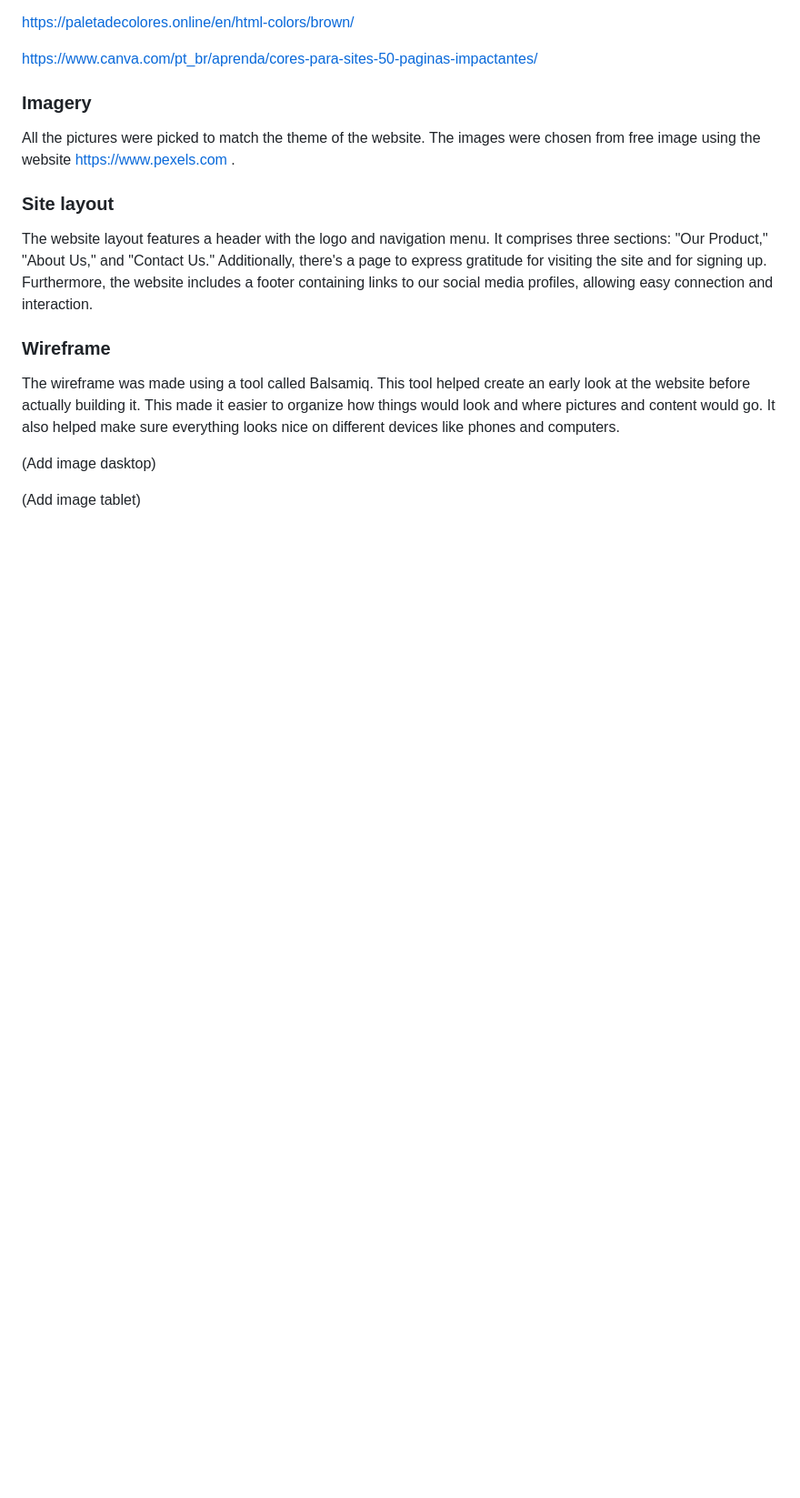
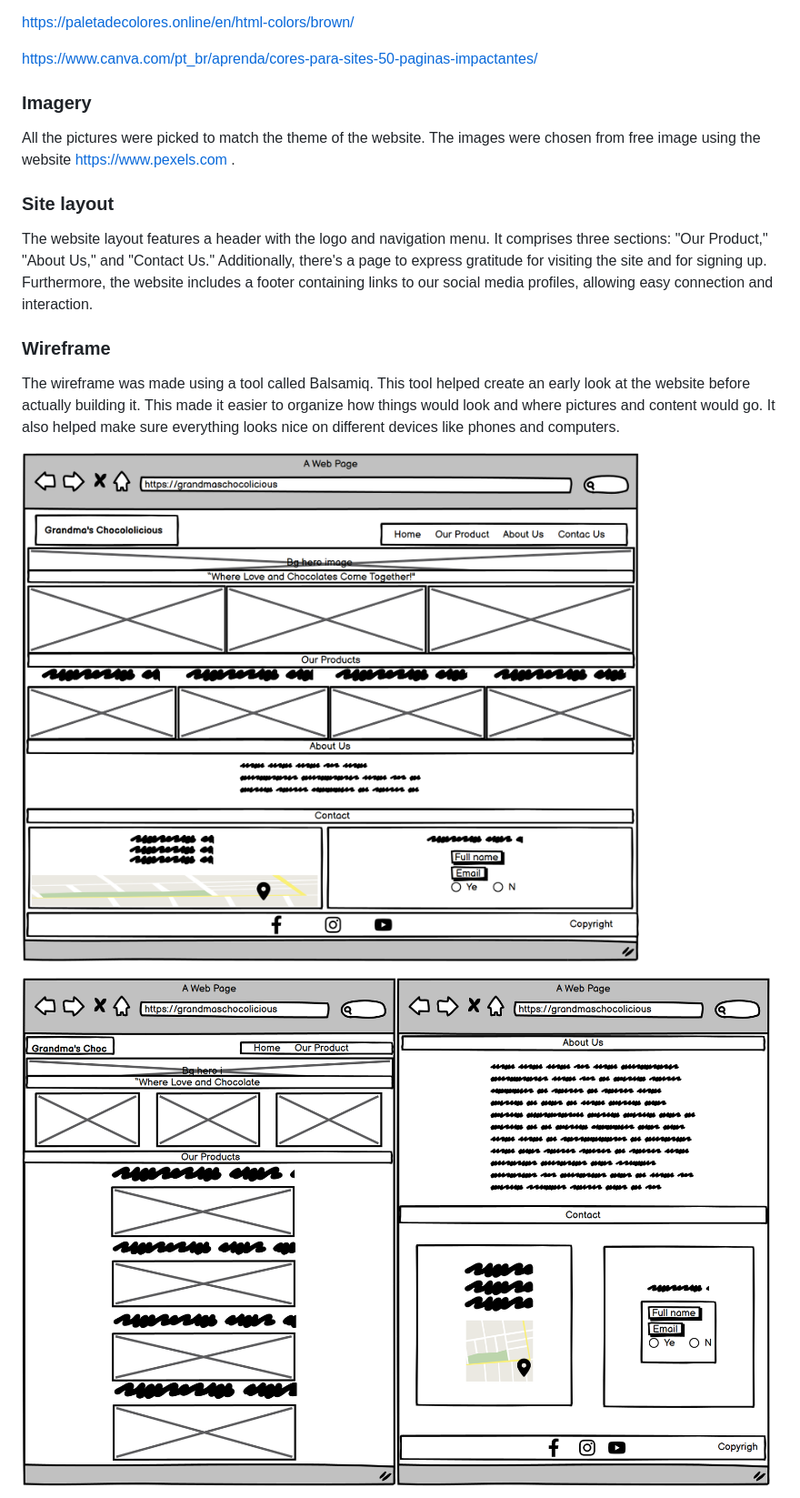
Before and after one commit to Afjunior18/Grandmas-Chocolicious, a Markdown page: README.md, the part around the change printed below. Shown: that part at 91% size. GitHub-like rendering; pictures changed too: assets/readme-images/desktop-wireframe.png (added), assets/readme-images/tablet-wireframe.png (added); blank space fills up the shorter version.

```diff
--- a/README.md
+++ b/README.md
@@ -125,7 +127,7 @@ The website layout features a header with the logo and navigation menu. It compr
 
 The wireframe was made using a tool called Balsamiq. This tool helped create an early look at the website before actually building it. This made it easier to organize how things would look and where pictures and content would go. It also helped make sure everything looks nice on different devices like phones and computers.
 
-(Add image dasktop)
+![Desktop Wireframe](assets/readme-images/desktop-wireframe.png)
 
-(Add image tablet)
+![Tablet Wireframe](assets/readme-images/tablet-wireframe.png)
 
```
Also changed, not shown: other parts of README.md (+40 -38 lines), assets/readme-images/desktop-index.png (renamed from assets/readme-images/dasktop-index.png).
